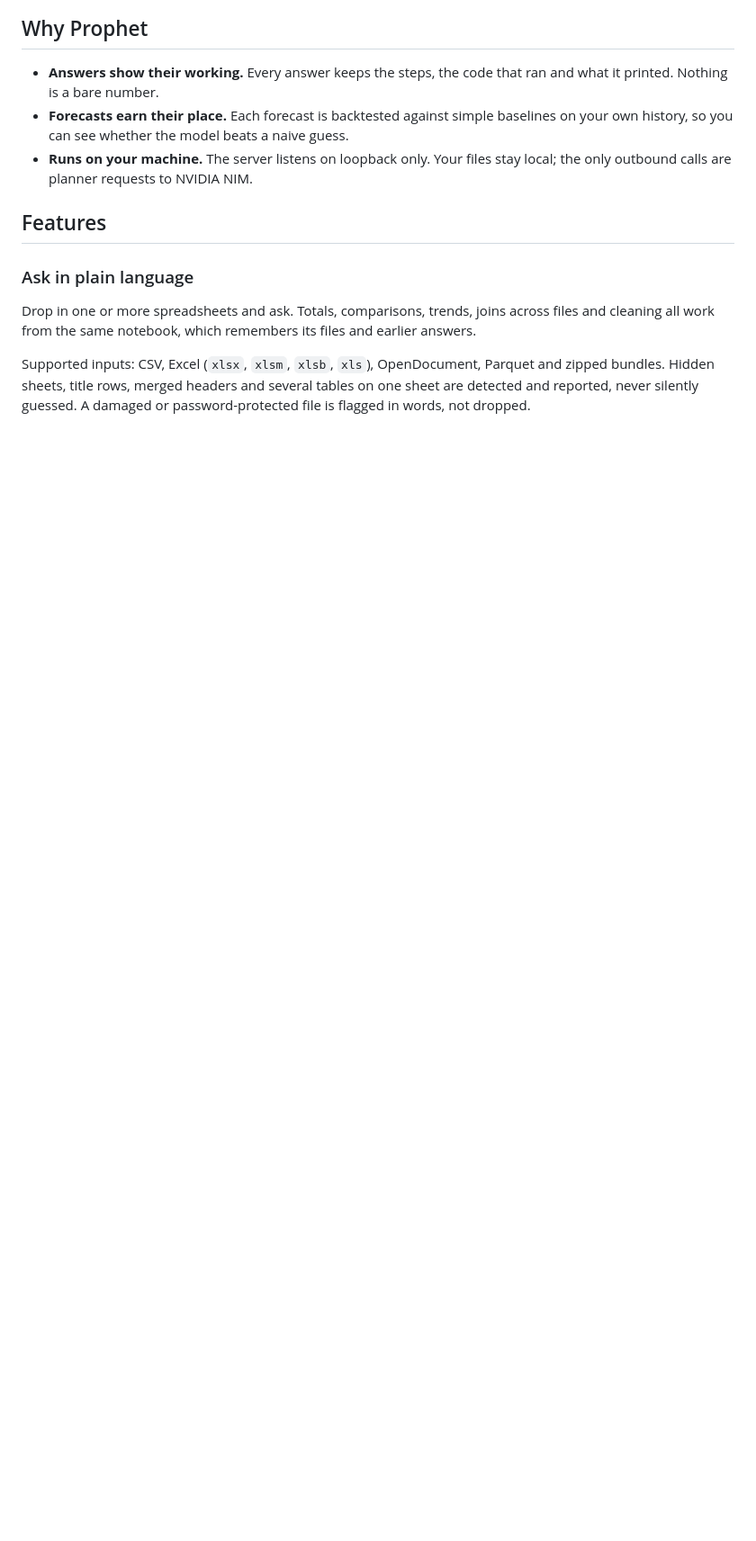
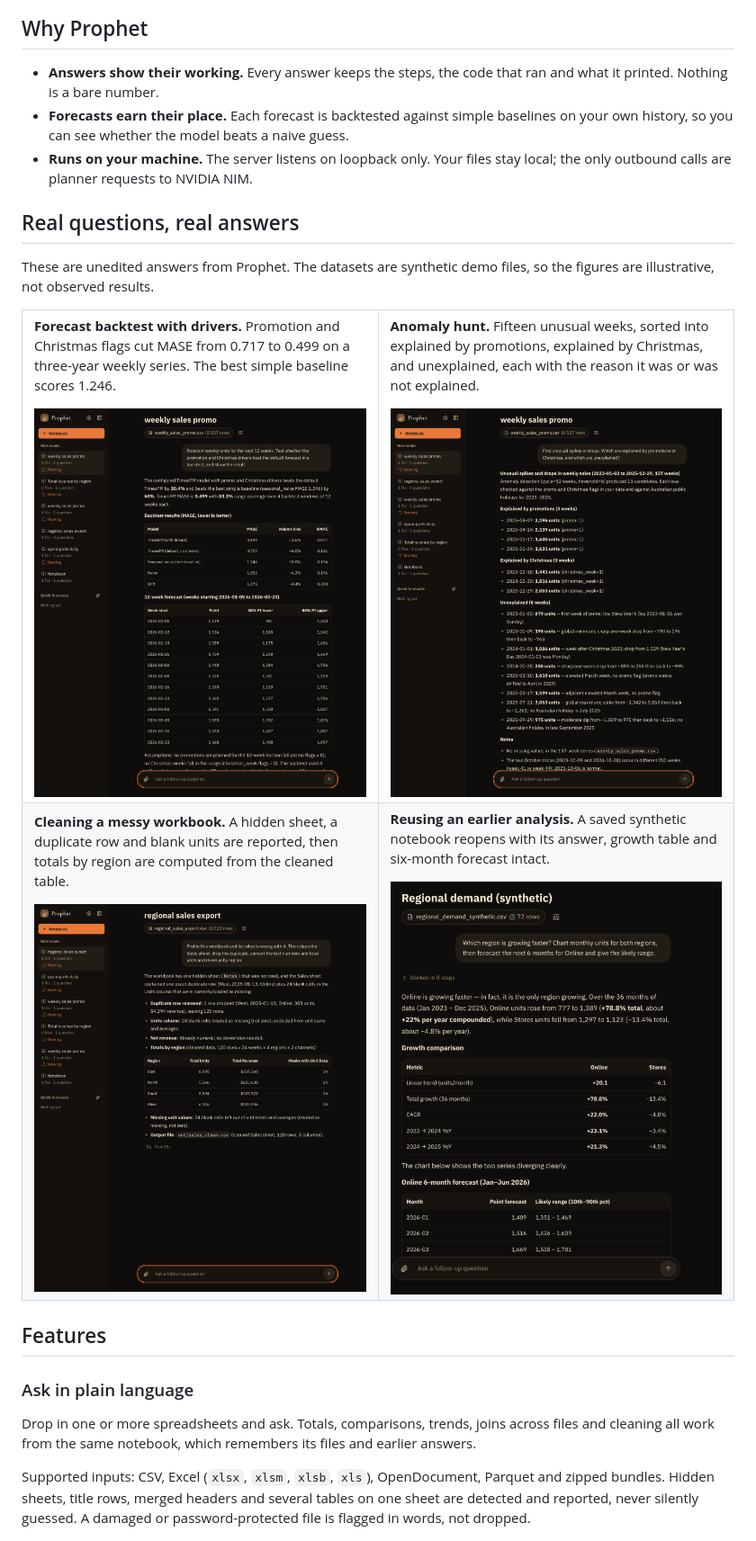
Before and after one commit to Lelekhoa1812/prophet, a Markdown page: README.md, the part around one of its changes. Shown at 90% size. Drawn GitHub-style; pictures changed too: docs/images/anomaly-explained.png (added), docs/images/backtest-drivers.png (added), docs/images/cleaning-workbook.png (added); blank space fills up the shorter version.

Commit message:
README: show real answers and reconcile large-file wording
Add a gallery of unedited answers on synthetic demo data: a forecast
backtest with drivers, an anomaly sort, a messy-workbook cleaning and a
reused saved notebook. Remove the dummy UI sections and state the large-file
rule the code applies: uploads up to 50 MB, and files over 500,000 rows are
queried where they sit.

Co-Authored-By: Claude Haiku 5.5 <noreply@anthropic.com>

```diff
--- a/README.md
+++ b/README.md
@@ -26,6 +26,45 @@
 - **Forecasts earn their place.** Each forecast is backtested against simple baselines on your own history, so you can see whether the model beats a naive guess.
 - **Runs on your machine.** The server listens on loopback only. Your files stay local; the only outbound calls are planner requests to NVIDIA NIM.
 
+## Real questions, real answers
+
+These are unedited answers from Prophet. The datasets are synthetic demo files, so the figures are illustrative, not observed results.
+
+<table>
+<tr>
+<td width="50%" valign="top">
+
+**Forecast backtest with drivers.** Promotion and Christmas flags cut MASE from 0.717 to 0.499 on a three-year weekly series. The best simple baseline scores 1.246.
+
+<img src="docs/images/backtest-drivers.png" alt="Backtest table comparing TimesFM with and without drivers against naive baselines, followed by a 12-week forecast with 80% ranges">
+
+</td>
+<td width="50%" valign="top">
+
+**Anomaly hunt.** Fifteen unusual weeks, sorted into explained by promotions, explained by Christmas, and unexplained, each with the reason it was or was not explained.
+
+<img src="docs/images/anomaly-explained.png" alt="Answer listing unusual weeks grouped as explained by promotions, explained by Christmas, and unexplained">
+
+</td>
+</tr>
+<tr>
+<td width="50%" valign="top">
+
+**Cleaning a messy workbook.** A hidden sheet, a duplicate row and blank units are reported, then totals by region are computed from the cleaned table.
+
+<img src="docs/images/cleaning-workbook.png" alt="Answer profiling a workbook with a hidden sheet, one duplicate row and blank unit cells, and totals by region">
+
+</td>
+<td width="50%" valign="top">
+
+**Reusing an earlier analysis.** A saved synthetic notebook reopens with its answer, growth table and six-month forecast intact.
+
+<img src="docs/images/regional-demand-reuse.png" alt="A saved notebook answering which region is growing faster, with a growth comparison table and a forecast table">
+
+</td>
+</tr>
+</table>
+
 ## Features
 
 ### Ask in plain language
```
Also changed, not shown: other parts of README.md (+1 -20 lines).
